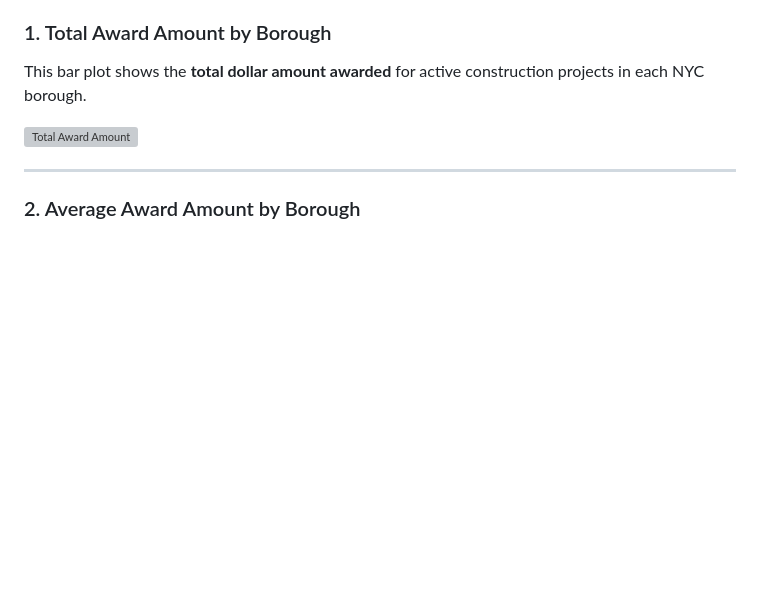
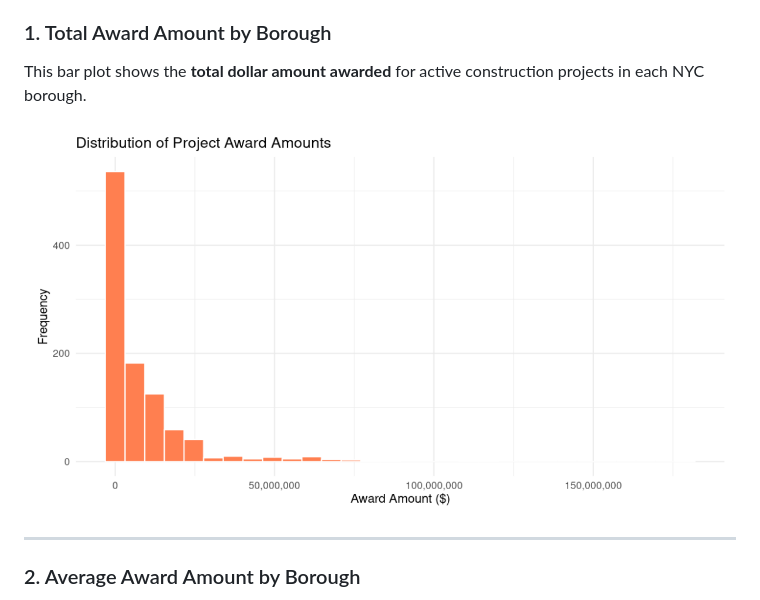
Before and after one commit to ChowdhuryFarzana/Data4Justice_project, a Markdown page: README.md, the part around the change. GitHub-like rendering; blank space fills up the shorter version; grey boxes are pictures that could not be loaded.

```diff
--- a/README.md
+++ b/README.md
@@ -65,7 +65,7 @@ This section presents visual summaries of key insights from the NYC construction
 ### 1. Total Award Amount by Borough
 This bar plot shows the **total dollar amount awarded** for active construction projects in each NYC borough.
 
-![Total Award Amount](images/total_award_by_borough.png)
+![Total Award Amount](project_award_amount.png)
 
 ---
 
```
